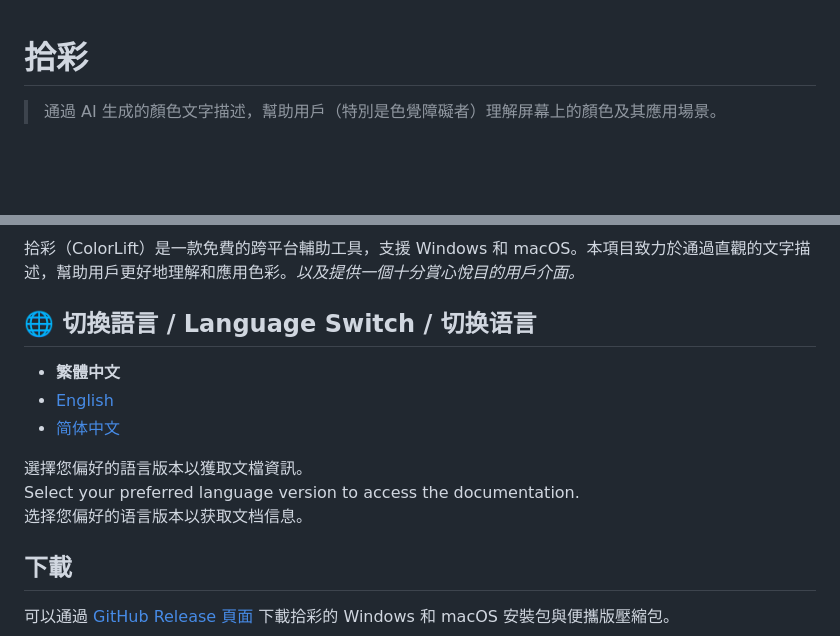
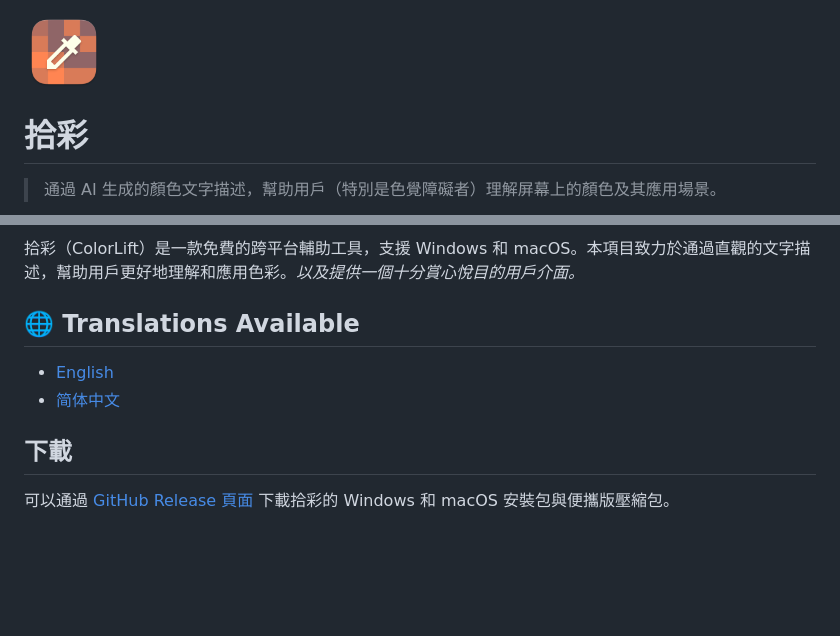
Before and after one commit to Reedo0910/ColorLift, a Markdown page: docs/README_ZH-TW.md, 2 parts joined by grey strips. Drawn GitHub-style; pictures changed too: docs/images/icon.png (added); blank space fills up the shorter version.

Commit message:
docs: update readme

```diff
--- a/docs/README_ZH-TW.md
+++ b/docs/README_ZH-TW.md
@@ -1,3 +1,5 @@
+![ColorLift icon](images/icon.png)
+
 # 拾彩
 
 > 通過 AI 生成的顏色文字描述，幫助用戶（特別是色覺障礙者）理解屏幕上的顏色及其應用場景。
@@ -6,15 +8,10 @@
 
 拾彩（ColorLift）是一款免費的跨平台輔助工具，支援 Windows 和 macOS。本項目致力於通過直觀的文字描述，幫助用戶更好地理解和應用色彩。*以及提供一個十分賞心悅目的用戶介面。*
 
-## 🌐 切換語言 / Language Switch / 切换语言
+## 🌐 Translations Available
 
-- **繁體中文**
 - [English](README_EN.md)
 - [简体中文](/README.md)
-
-選擇您偏好的語言版本以獲取文檔資訊。
-Select your preferred language version to access the documentation.
-选择您偏好的语言版本以获取文档信息。
 
 ## 下載
 
```
Also changed, not shown: README.md (+3 -6 lines), docs/README_EN.md (+3 -6 lines).
